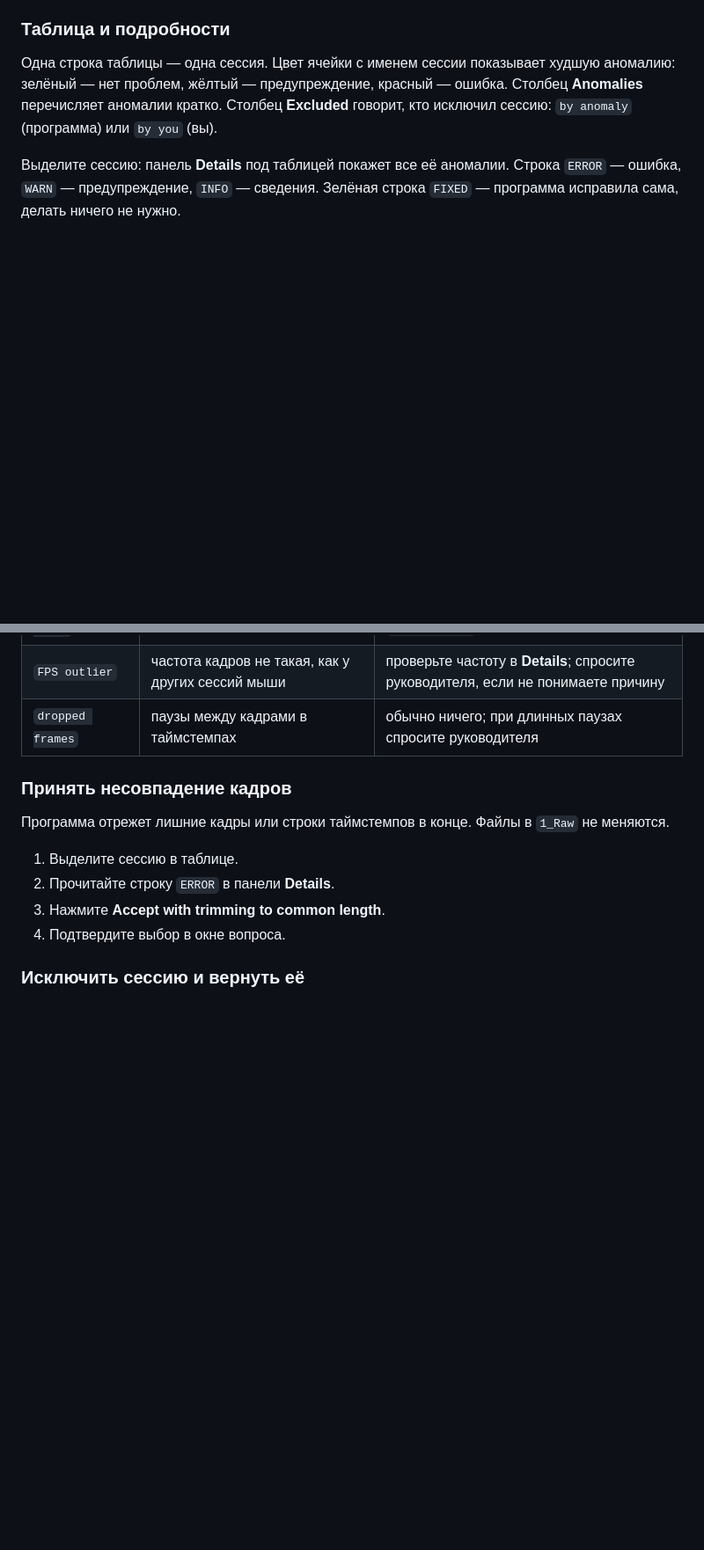
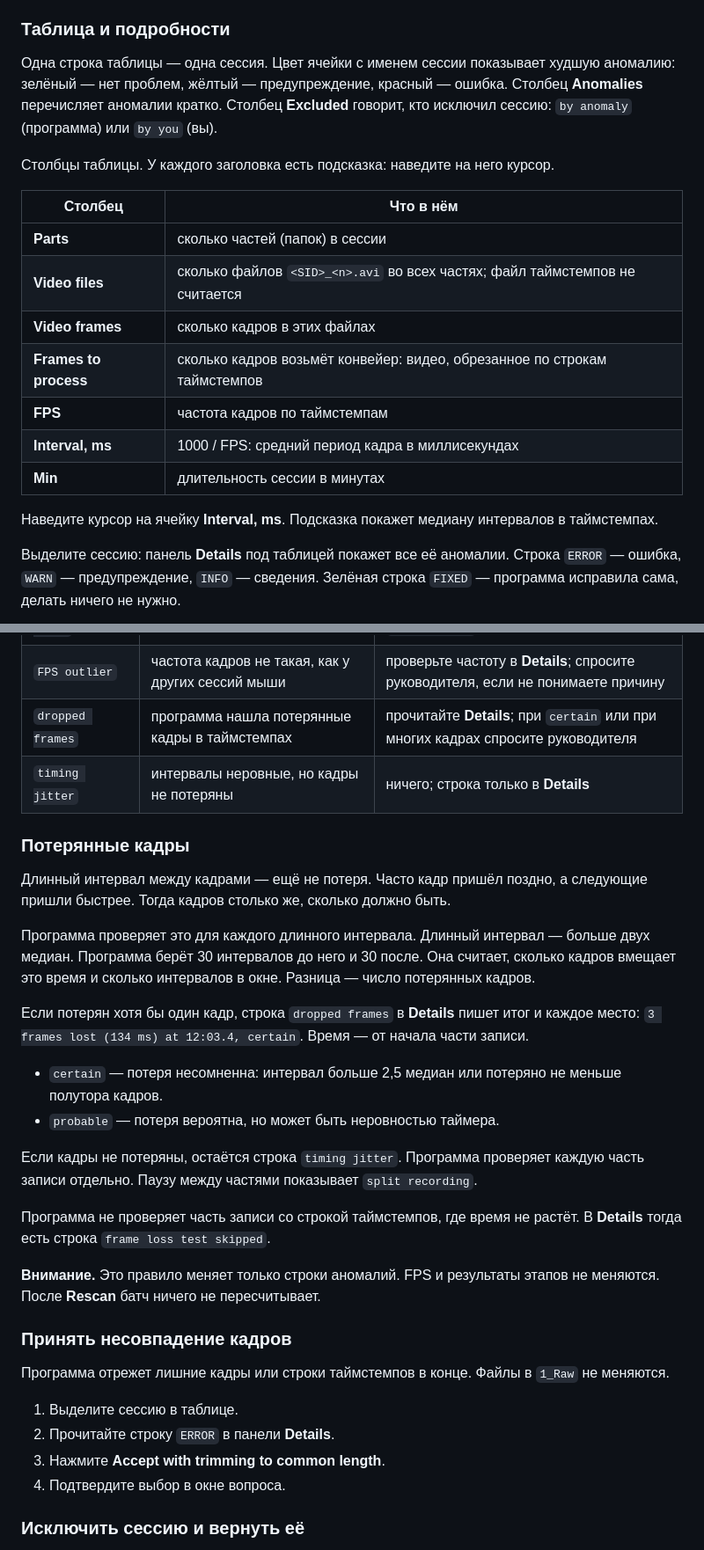
Before and after one commit to iabs-neuro/bearmind, a Markdown page: docs/students/series-workflow.md, 2 parts joined by grey strips. Shown at 88% size. GitHub-like rendering; blank space fills up the shorter version.

Commit message:
Students guide: Scan columns, lost frames by the window test, folder question

```diff
--- a/docs/students/series-workflow.md
+++ b/docs/students/series-workflow.md
@@ -112,6 +114,20 @@
 
 Одна строка таблицы — одна сессия. Цвет ячейки с именем сессии показывает худшую аномалию: зелёный — нет проблем, жёлтый — предупреждение, красный — ошибка. Столбец **Anomalies** перечисляет аномалии кратко. Столбец **Excluded** говорит, кто исключил сессию: `by anomaly` (программа) или `by you` (вы).
 
+Столбцы таблицы. У каждого заголовка есть подсказка: наведите на него курсор.
+
+| Столбец | Что в нём |
+|---|---|
+| **Parts** | сколько частей (папок) в сессии |
+| **Video files** | сколько файлов `<SID>_<n>.avi` во всех частях; файл таймстемпов не считается |
+| **Video frames** | сколько кадров в этих файлах |
+| **Frames to process** | сколько кадров возьмёт конвейер: видео, обрезанное по строкам таймстемпов |
+| **FPS** | частота кадров по таймстемпам |
+| **Interval, ms** | 1000 / FPS: средний период кадра в миллисекундах |
+| **Min** | длительность сессии в минутах |
+
+Наведите курсор на ячейку **Interval, ms**. Подсказка покажет медиану интервалов в таймстемпах.
+
 Выделите сессию: панель **Details** под таблицей покажет все её аномалии. Строка `ERROR` — ошибка, `WARN` — предупреждение, `INFO` — сведения. Зелёная строка `FIXED` — программа исправила сама, делать ничего не нужно.
 
 ![Сессия с несовпадением кадров и таймстемпов: программа исключила её сама, поэтому Include неактивна](img/scan-details.png)
@@ -124,7 +140,25 @@
 | `split recording` | запись из нескольких частей; программа склеила их по времени начала | проверьте части в **Details**, нажмите **Confirm stitch** |
 | `no timestamps found` | нет файла таймстемпов | положите файл в папку сессии или в `0_TimeStamps`, нажмите **Rescan** |
 | `FPS outlier` | частота кадров не такая, как у других сессий мыши | проверьте частоту в **Details**; спросите руководителя, если не понимаете причину |
-| `dropped frames` | паузы между кадрами в таймстемпах | обычно ничего; при длинных паузах спросите руководителя |
+| `dropped frames` | программа нашла потерянные кадры в таймстемпах | прочитайте **Details**; при `certain` или при многих кадрах спросите руководителя |
+| `timing jitter` | интервалы неровные, но кадры не потеряны | ничего; строка только в **Details** |
+
+### Потерянные кадры
+
+Длинный интервал между кадрами — ещё не потеря. Часто кадр пришёл поздно, а следующие пришли быстрее. Тогда кадров столько же, сколько должно быть.
+
+Программа проверяет это для каждого длинного интервала. Длинный интервал — больше двух медиан. Программа берёт 30 интервалов до него и 30 после. Она считает, сколько кадров вмещает это время и сколько интервалов в окне. Разница — число потерянных кадров.
+
+Если потерян хотя бы один кадр, строка `dropped frames` в **Details** пишет итог и каждое место: `3 frames lost (134 ms) at 12:03.4, certain`. Время — от начала части записи.
+
+- `certain` — потеря несомненна: интервал больше 2,5 медиан или потеряно не меньше полутора кадров.
+- `probable` — потеря вероятна, но может быть неровностью таймера.
+
+Если кадры не потеряны, остаётся строка `timing jitter`. Программа проверяет каждую часть записи отдельно. Паузу между частями показывает `split recording`.
+
+Программа не проверяет часть записи со строкой таймстемпов, где время не растёт. В **Details** тогда есть строка `frame loss test skipped`.
+
+**Внимание.** Это правило меняет только строки аномалий. FPS и результаты этапов не меняются. После **Rescan** батч ничего не пересчитывает.
 
 ### Принять несовпадение кадров
 
```
Also changed, not shown: other parts of docs/students/series-workflow.md (+2 -0 lines).
